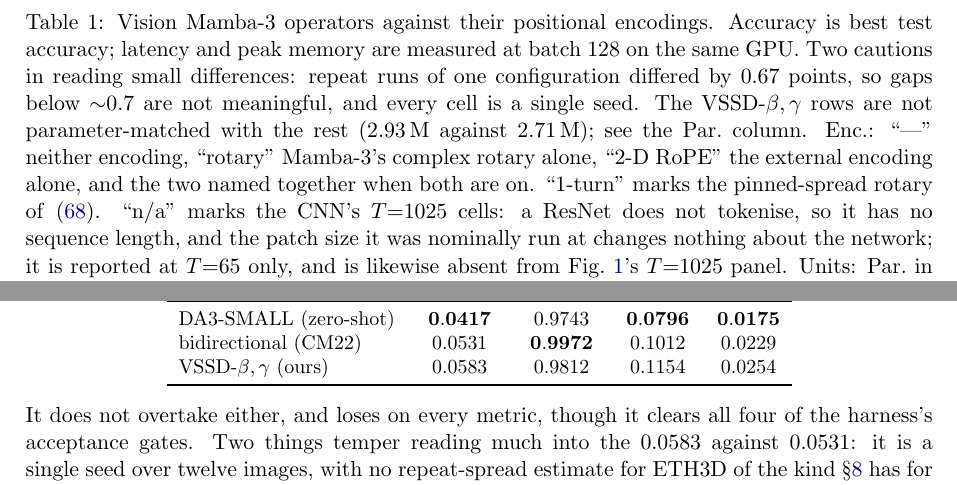
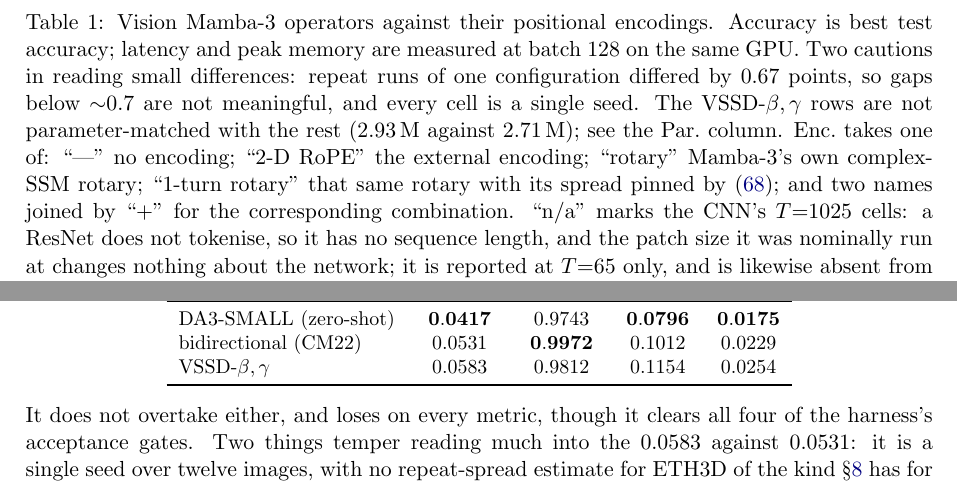
Before and after one commit to MasahiroOgawa/visionMamba3, a LaTeX paper (doc/attention/mamba3_attention.tex): two parts of pages 34 and 45 of 47, joined at a grey line, cut so that both start at the same text. Compiled offline with pdfLaTeX.

Commit message:
doc/attention: enumerate the Enc. values, de-grey the note style, drop "(ours)"
Carries the paper-side fixes into the derivation document so the two do not
drift:

- The ablation table's Enc. legend listed "the two named together when both are
  on", which never says which two; enumerate all values and give the "+" form
  explicitly, matching the paper's Table 1.
- The v3.5 architecture figure's note style set text=black!55. Grey glyphs are
  not reliably readable in print, so de-emphasis now comes from italics alone --
  same fix as the paper's Figs 5 and 6, whose labels needed explicit text=black
  because a TikZ node inherits its enclosing path's colour.
- Drop "(ours)" from the ETH3D table's VSSD-beta,gamma row: every row in that
  table is a one-variable comparison we ran, so the marker distinguishes nothing.

Co-Authored-By: Claude Opus 5 <noreply@anthropic.com>

```diff
--- a/doc/attention/mamba3_attention.tex
+++ b/doc/attention/mamba3_attention.tex
@@ -2456,9 +2456,10 @@ on the same GPU. Two cautions in reading small differences: repeat runs of one
 configuration differed by $0.67$ points, so gaps below $\sim$$0.7$ are not
 meaningful, and every cell is a single seed. The VSSD-$\beta,\gamma$ rows are not
 parameter-matched with the rest ($2.93$\,M against $2.71$\,M); see the Par.\ column.
-Enc.: ``---'' neither encoding, ``rotary'' Mamba-3's complex rotary alone,
-``2-D RoPE'' the external encoding alone, and the two named together when both are on.
-``1-turn'' marks the pinned-spread rotary of \eqref{eq:rope-turns}. ``n/a'' marks
+Enc.\ takes one of: ``---'' no encoding; ``2-D RoPE'' the external
+encoding; ``rotary'' Mamba-3's own complex-SSM rotary; ``1-turn rotary'' that same rotary
+with its spread pinned by \eqref{eq:rope-turns}; and two names joined by ``$+$'' for the
+corresponding combination. ``n/a'' marks
 the CNN's $T{=}1025$ cells: a ResNet does not tokenise, so it has no sequence length,
 and the patch size it was nominally run at changes nothing about the network; it is
 reported at $T{=}65$ only, and is likewise absent from
@@ -3211,7 +3213,7 @@ one-variable comparison against a measured baseline:
 \midrule
 DA3-SMALL (zero-shot)      & $\mathbf{0.0417}$ & $0.9743$ & $\mathbf{0.0796}$ & $\mathbf{0.0175}$ \\
 bidirectional (CM22)       & $0.0531$ & $\mathbf{0.9972}$ & $0.1012$ & $0.0229$ \\
-VSSD-$\beta,\gamma$ (ours) & $0.0583$ & $0.9812$ & $0.1154$ & $0.0254$ \\
+VSSD-$\beta,\gamma$        & $0.0583$ & $0.9812$ & $0.1154$ & $0.0254$ \\
 \bottomrule
 \end{tabular}
 \end{center}
```
Also changed, not shown: doc/attention/mamba3_attention.tex (9 more changed lines).
